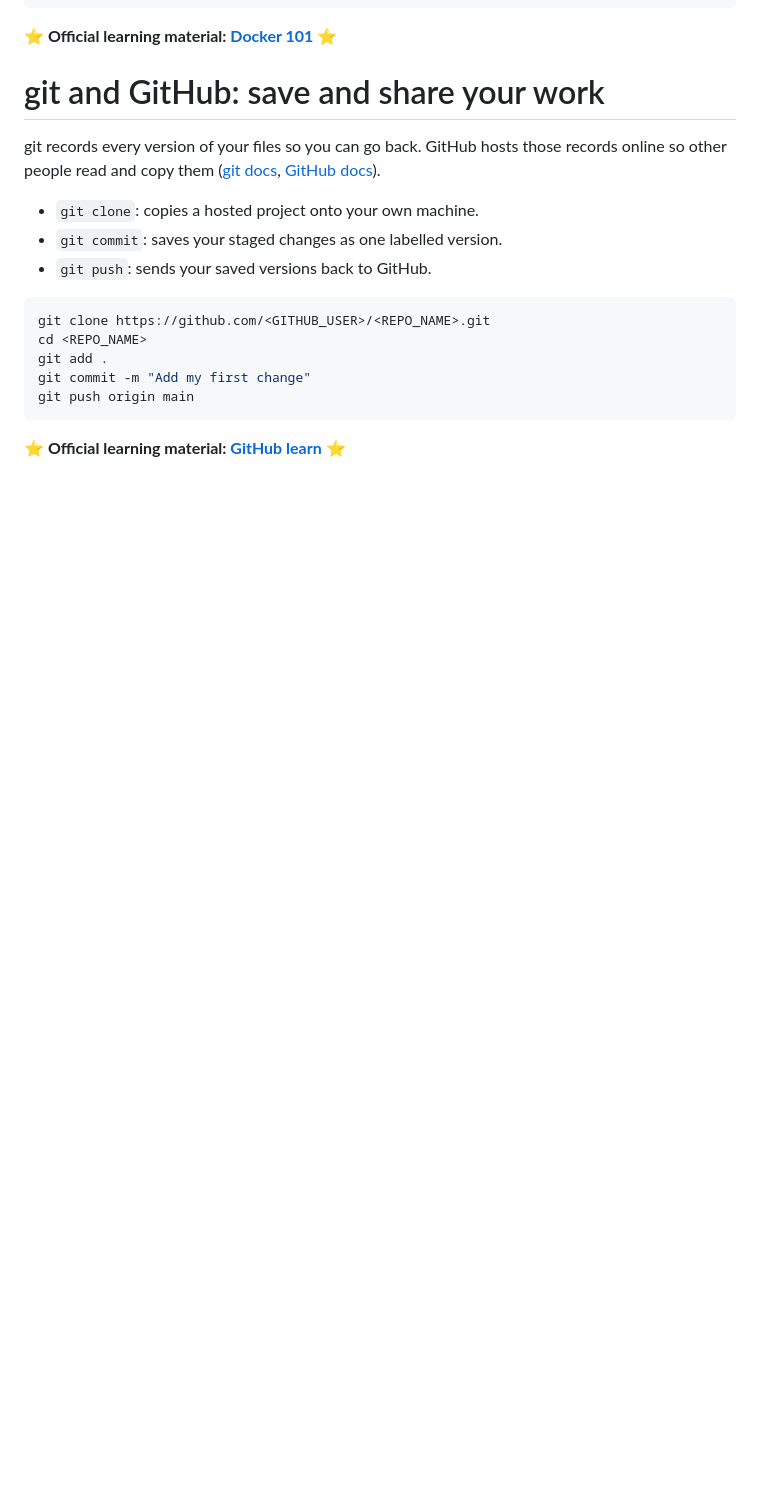
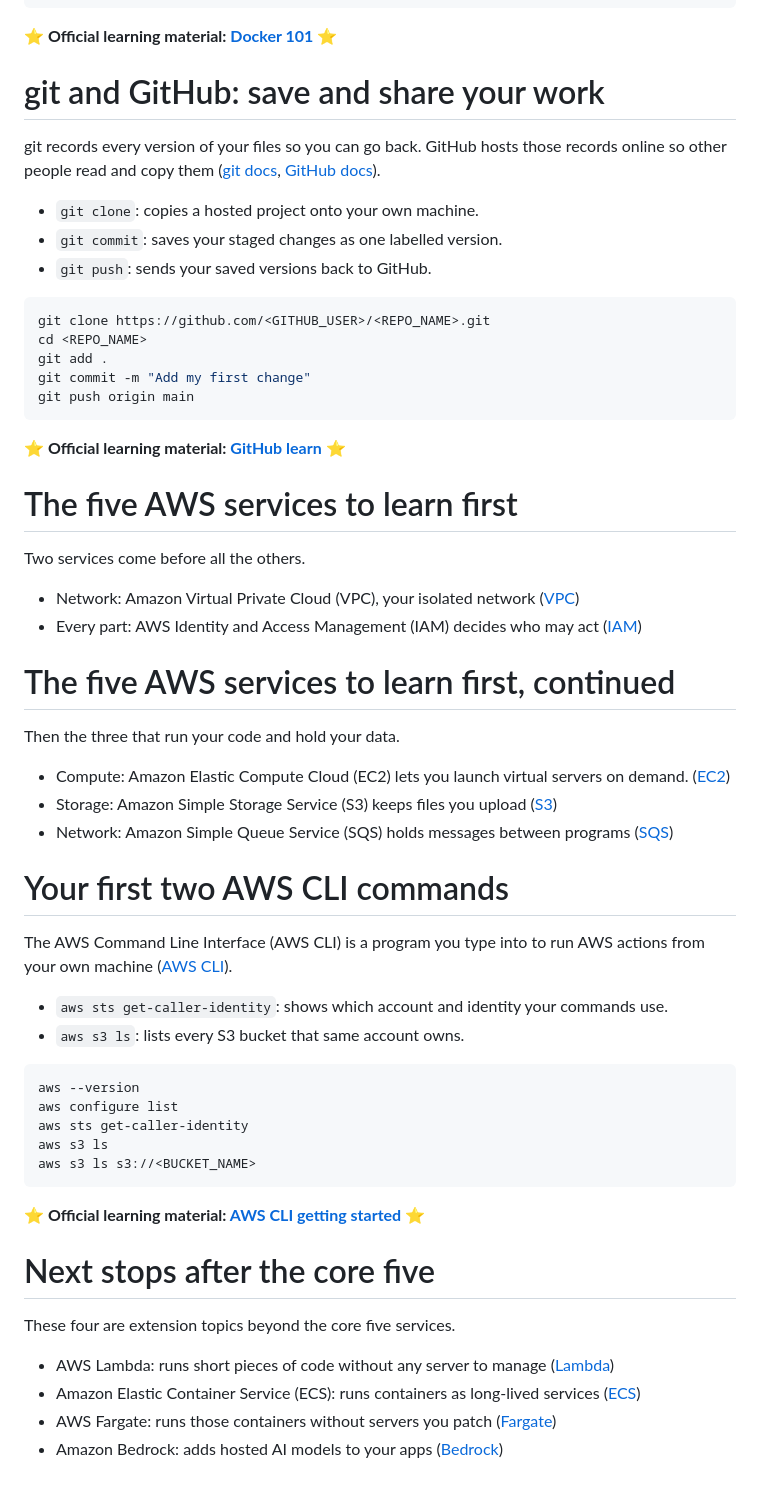
Before and after one commit to rafalkrol-xyz/aws-student-builder-group-aub-20260816-shoot-for-the-stars, a Markdown page: presentation/shoot-for-the-stars.md, the part around the change. Drawn GitHub-style; blank space fills up the shorter version.

Commit message:
Add slides about AWS

````diff
--- a/presentation/shoot-for-the-stars.md
+++ b/presentation/shoot-for-the-stars.md
@@ -130,3 +130,71 @@ git push origin main
 ```
 
 **⭐ Official learning material: [GitHub learn](https://learn.github.com/) ⭐**
+
+<!-- end_slide -->
+
+The five AWS services to learn first
+====================================
+
+Two services come before all the others.
+
+- Network: Amazon Virtual Private Cloud (VPC), your isolated network ([VPC](https://aws.amazon.com/vpc/))
+- Every part: AWS Identity and Access Management (IAM) decides who may act ([IAM](https://aws.amazon.com/iam/))
+
+<!--
+Suggested image: a private network box guarded by a permission gate
+![image:width:60%](../images/PLACEHOLDER-vpc-iam.png)
+-->
+
+<!-- end_slide -->
+
+The five AWS services to learn first, continued
+===============================================
+
+Then the three that run your code and hold your data.
+
+- Compute: Amazon Elastic Compute Cloud (EC2) lets you launch virtual servers on demand. ([EC2](https://aws.amazon.com/ec2/))
+- Storage: Amazon Simple Storage Service (S3) keeps files you upload ([S3](https://aws.amazon.com/s3/))
+- Network: Amazon Simple Queue Service (SQS) holds messages between programs ([SQS](https://aws.amazon.com/sqs/))
+
+<!--
+Suggested image: three icons for a server, a file bucket and a message queue
+![image:width:60%](../images/PLACEHOLDER-ec2-s3-sqs.png)
+-->
+
+<!-- end_slide -->
+
+Your first two AWS CLI commands
+===============================
+
+The AWS Command Line Interface (AWS CLI) is a program you type into to run AWS actions from your own machine ([AWS CLI](https://aws.amazon.com/cli/)).
+
+- `aws sts get-caller-identity`: shows which account and identity your commands use.
+- `aws s3 ls`: lists every S3 bucket that same account owns.
+
+```bash
+aws --version
+aws configure list
+aws sts get-caller-identity
+aws s3 ls
+aws s3 ls s3://<BUCKET_NAME>
+```
+
+**⭐ Official learning material: [AWS CLI getting started](https://docs.aws.amazon.com/cli/latest/userguide/cli-chap-getting-started.html) ⭐**
+
+<!-- end_slide -->
+
+Next stops after the core five
+==============================
+
+These four are extension topics beyond the core five services.
+
+- AWS Lambda: runs short pieces of code without any server to manage ([Lambda](https://aws.amazon.com/lambda/))
+- Amazon Elastic Container Service (ECS): runs containers as long-lived services ([ECS](https://aws.amazon.com/ecs/))
+- AWS Fargate: runs those containers without servers you patch ([Fargate](https://aws.amazon.com/fargate/))
+- Amazon Bedrock: adds hosted AI models to your apps ([Bedrock](https://aws.amazon.com/bedrock/))
+
+<!--
+Suggested image: four signposts beyond a cluster of five core icons
+![image:width:60%](../images/PLACEHOLDER-next-stops.png)
+-->
````
